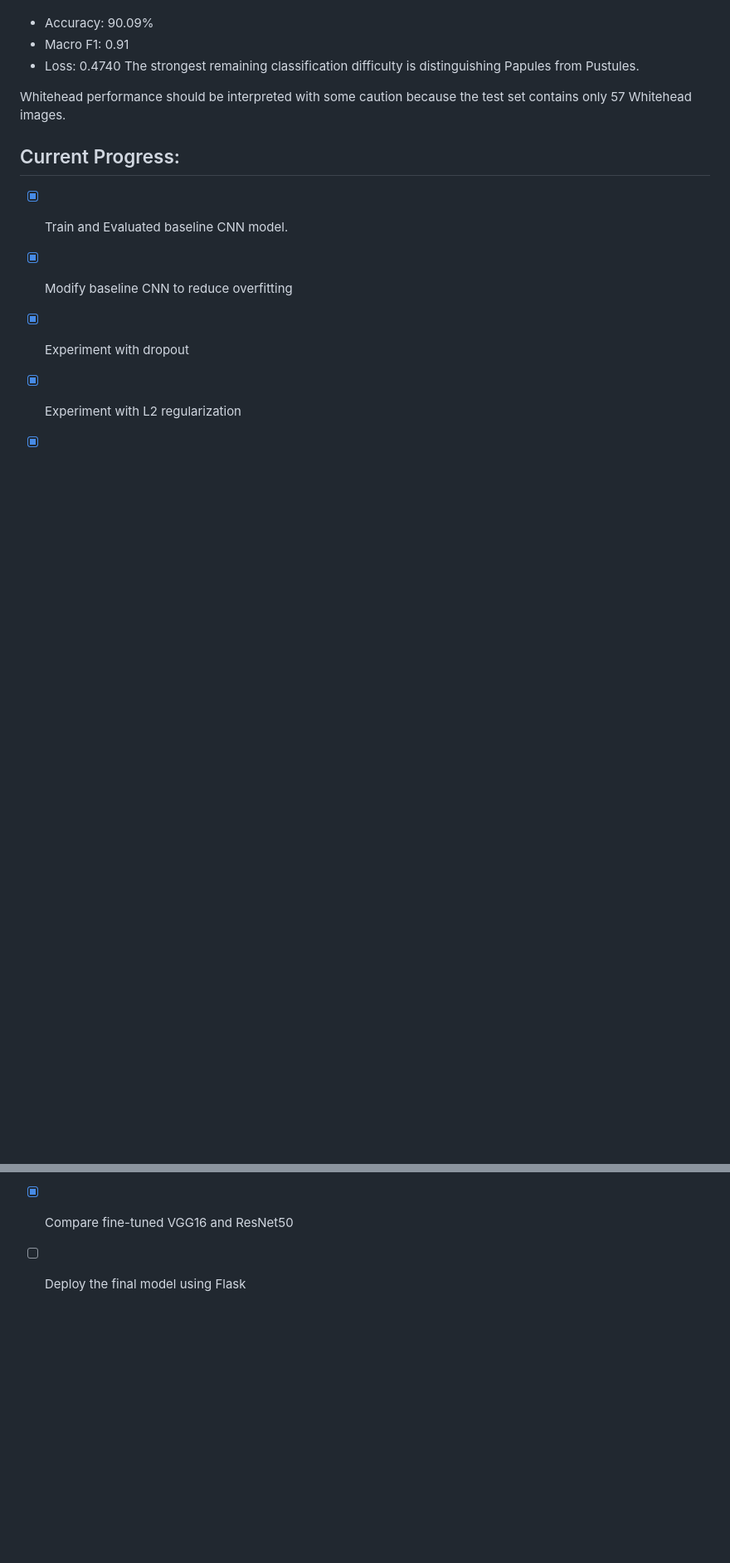
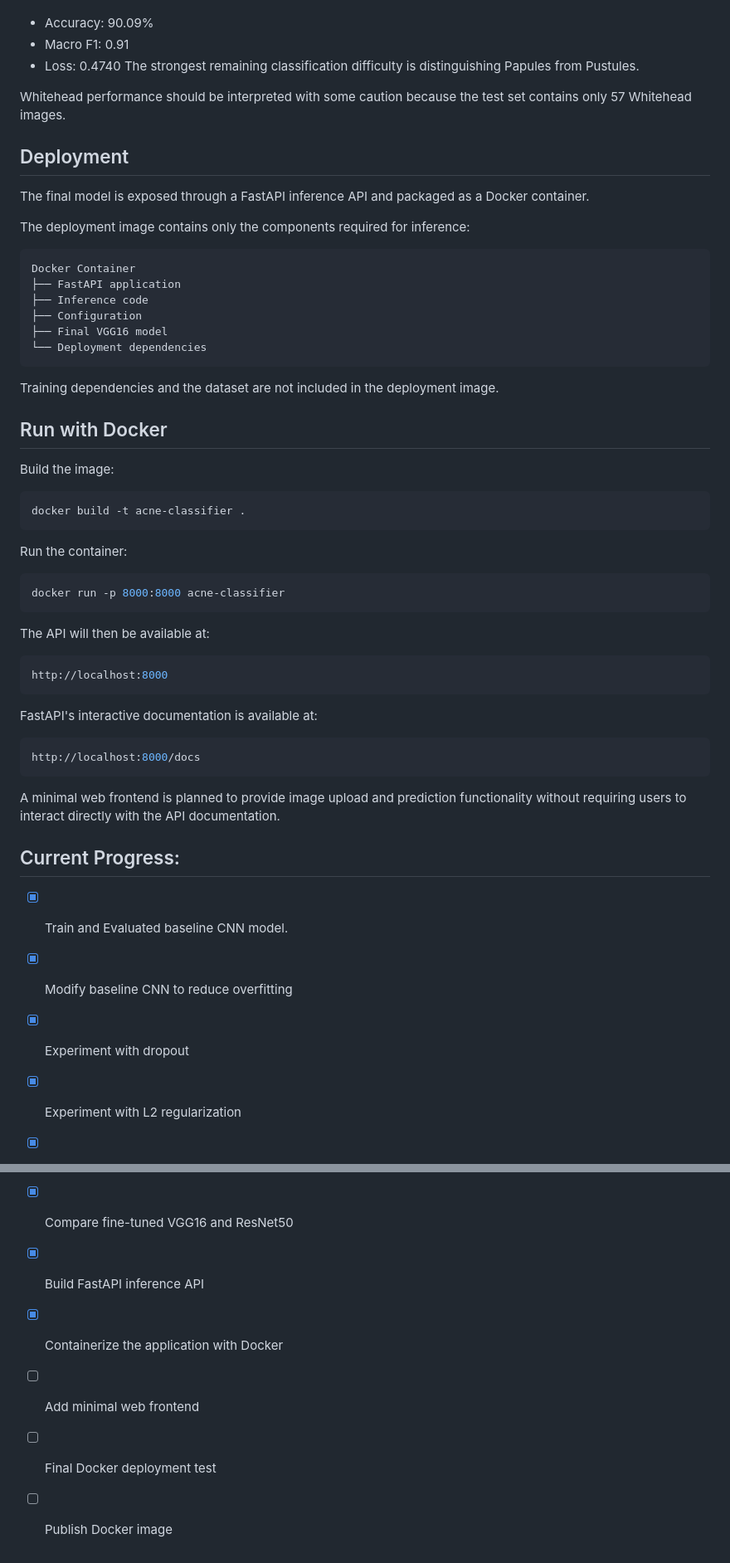
Before and after one commit to Mr-Thapa/Acne-Classification-using-CNN-models, a Markdown page: README.md, 2 parts joined by grey strips. Shown at 83% size. Drawn GitHub-style; blank space fills up the shorter version.

````diff
--- a/README.md
+++ b/README.md
@@ -582,6 +592,41 @@ The strongest remaining classification difficulty is distinguishing Papules from
 
 Whitehead performance should be interpreted with some caution because the test set contains only 57 Whitehead images.
 
+## Deployment
+The final model is exposed through a FastAPI inference API and packaged as a Docker container.
+
+The deployment image contains only the components required for inference:
+```
+Docker Container
+├── FastAPI application
+├── Inference code
+├── Configuration
+├── Final VGG16 model
+└── Deployment dependencies
+```
+Training dependencies and the dataset are not included in the deployment image.
+
+## Run with Docker
+Build the image:
+```bash
+docker build -t acne-classifier .
+```
+Run the container:
+```bash
+docker run -p 8000:8000 acne-classifier
+```
+The API will then be available at:
+```bash
+http://localhost:8000
+```
+FastAPI's interactive documentation is available at:
+```bash
+http://localhost:8000/docs
+```
+A minimal web frontend is planned to provide image upload and prediction functionality without requiring users to interact directly with the API documentation.
+
+
+
 ## Current Progress:
 - [x] Train and Evaluated baseline CNN model.
 - [x] Modify baseline CNN to reduce overfitting
@@ -598,4 +643,8 @@ Whitehead performance should be interpreted with some caution because the test s
 - [x] Compare different VGG16 fine-tuning depths
 - [x] Fine-tune ResNet50
 - [x] Compare fine-tuned VGG16 and ResNet50
-- [ ] Deploy the final model using Flask
+- [x] Build FastAPI inference API
+- [x] Containerize the application with Docker
+- [ ] Add minimal web frontend
+- [ ] Final Docker deployment test
+- [ ] Publish Docker image
````
Also changed, not shown: other parts of README.md (+20 -10 lines).
